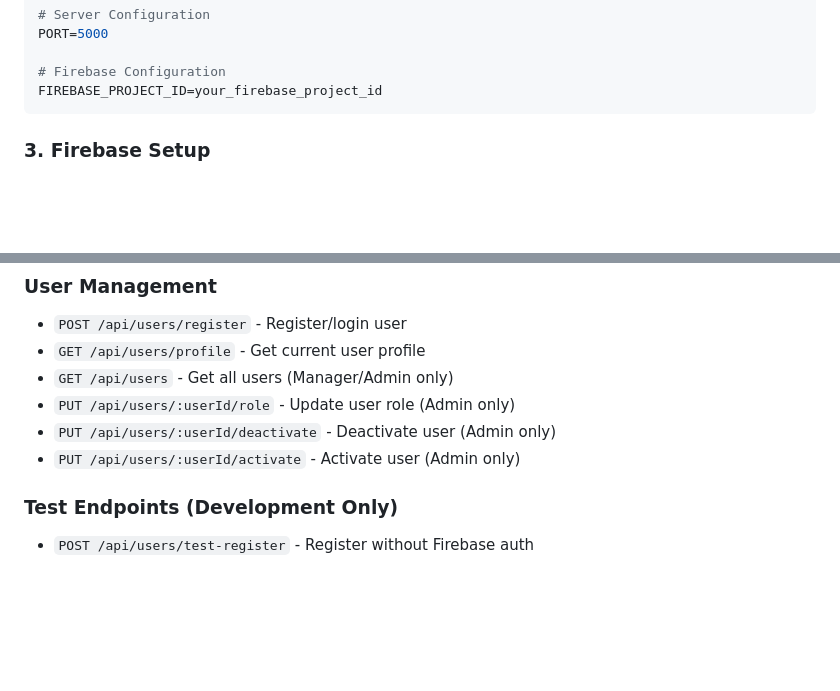
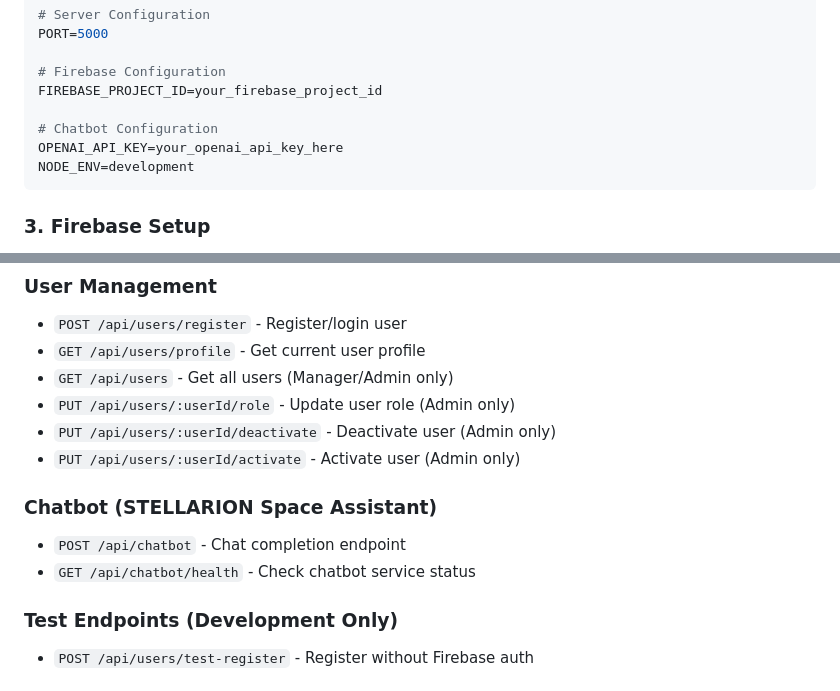
Before and after one commit to STELLARION-gp/back-end, a Markdown page: README.md, 2 parts joined by grey strips. Rendered like a GitHub page; blank space fills up the shorter version.

Commit message:
Update README with chatbot API documentation and setup

````diff
--- a/README.md
+++ b/README.md
@@ -55,6 +55,10 @@ PORT=5000
 
 # Firebase Configuration
 FIREBASE_PROJECT_ID=your_firebase_project_id
+
+# Chatbot Configuration
+OPENAI_API_KEY=your_openai_api_key_here
+NODE_ENV=development
 ```
 
 ### 3. Firebase Setup
@@ -108,6 +112,10 @@ The system automatically creates these test users for development:
 - `PUT /api/users/:userId/role` - Update user role (Admin only)
 - `PUT /api/users/:userId/deactivate` - Deactivate user (Admin only)
 - `PUT /api/users/:userId/activate` - Activate user (Admin only)
+
+### Chatbot (STELLARION Space Assistant)
+- `POST /api/chatbot` - Chat completion endpoint
+- `GET /api/chatbot/health` - Check chatbot service status
 
 ### Test Endpoints (Development Only)
 - `POST /api/users/test-register` - Register without Firebase auth
````
